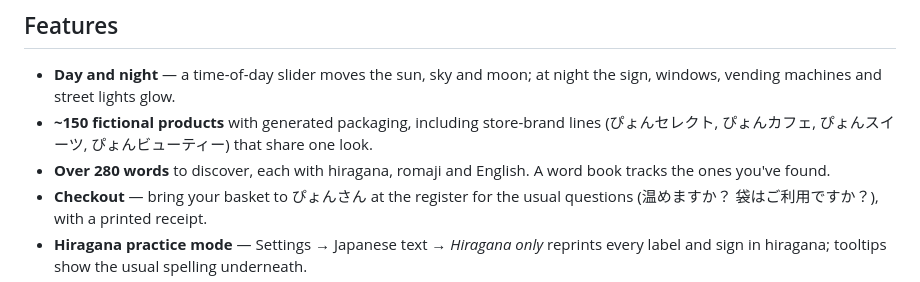
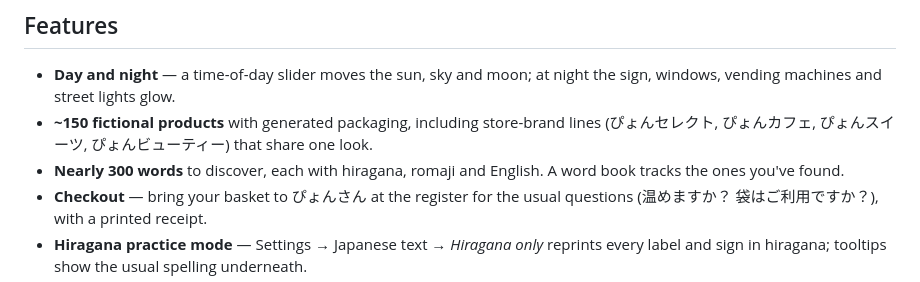
Before and after one commit to jkw2lo/pyon_mart, a Markdown page: README.md, the part around the change. Rendered like a GitHub page.

Commit message:
README: word count
Co-Authored-By: Claude Opus 5.5 <noreply@anthropic.com>

```diff
--- a/README.md
+++ b/README.md
@@ -51,7 +51,7 @@ zoom, <kbd>F</kbd> to turn it over, <kbd>B</kbd> to add it to your basket,
   sign, windows, vending machines and street lights glow.
 - **~150 fictional products** with generated packaging, including store-brand lines
   (ぴょんセレクト, ぴょんカフェ, ぴょんスイーツ, ぴょんビューティー) that share one look.
-- **Over 280 words** to discover, each with hiragana, romaji and English. A word book
+- **Nearly 300 words** to discover, each with hiragana, romaji and English. A word book
   tracks the ones you've found.
 - **Checkout** — bring your basket to ぴょんさん at the register for the usual questions
   (温めますか？ 袋はご利用ですか？), with a printed receipt.
```
